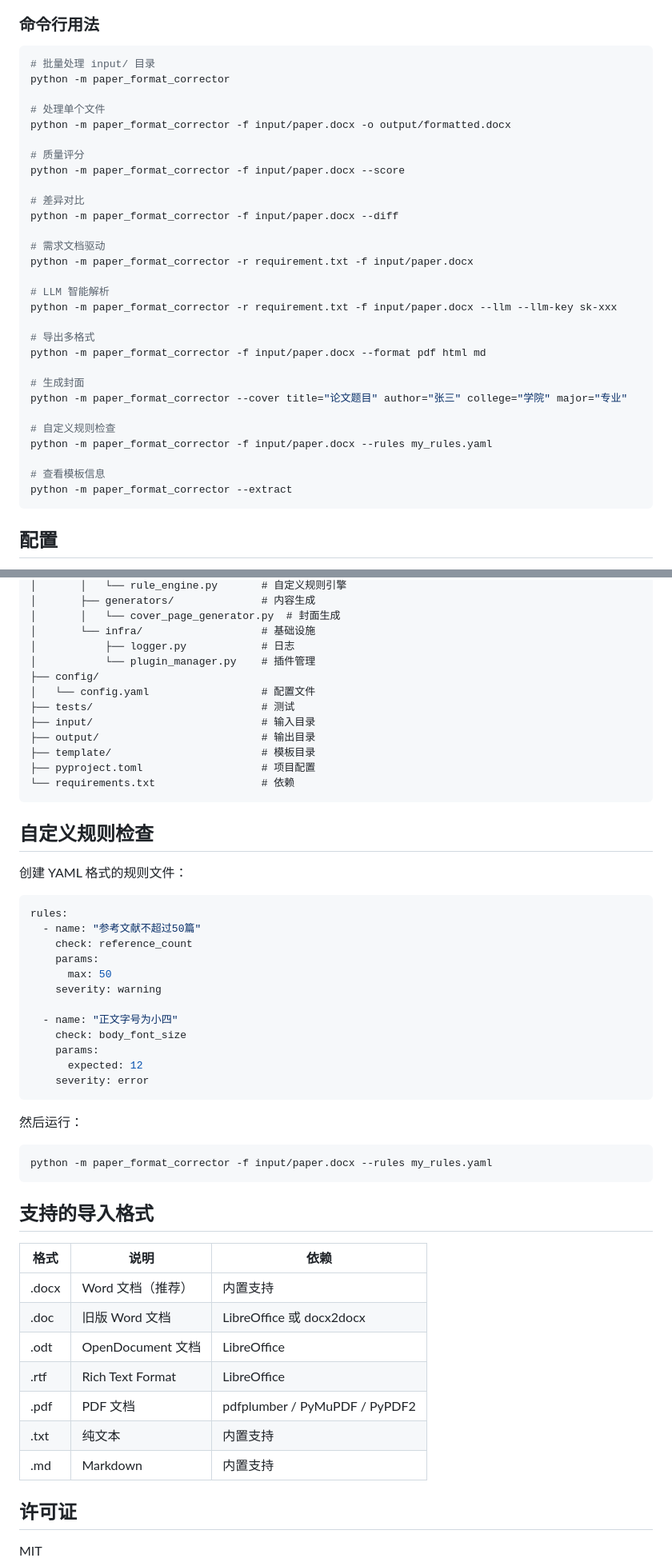
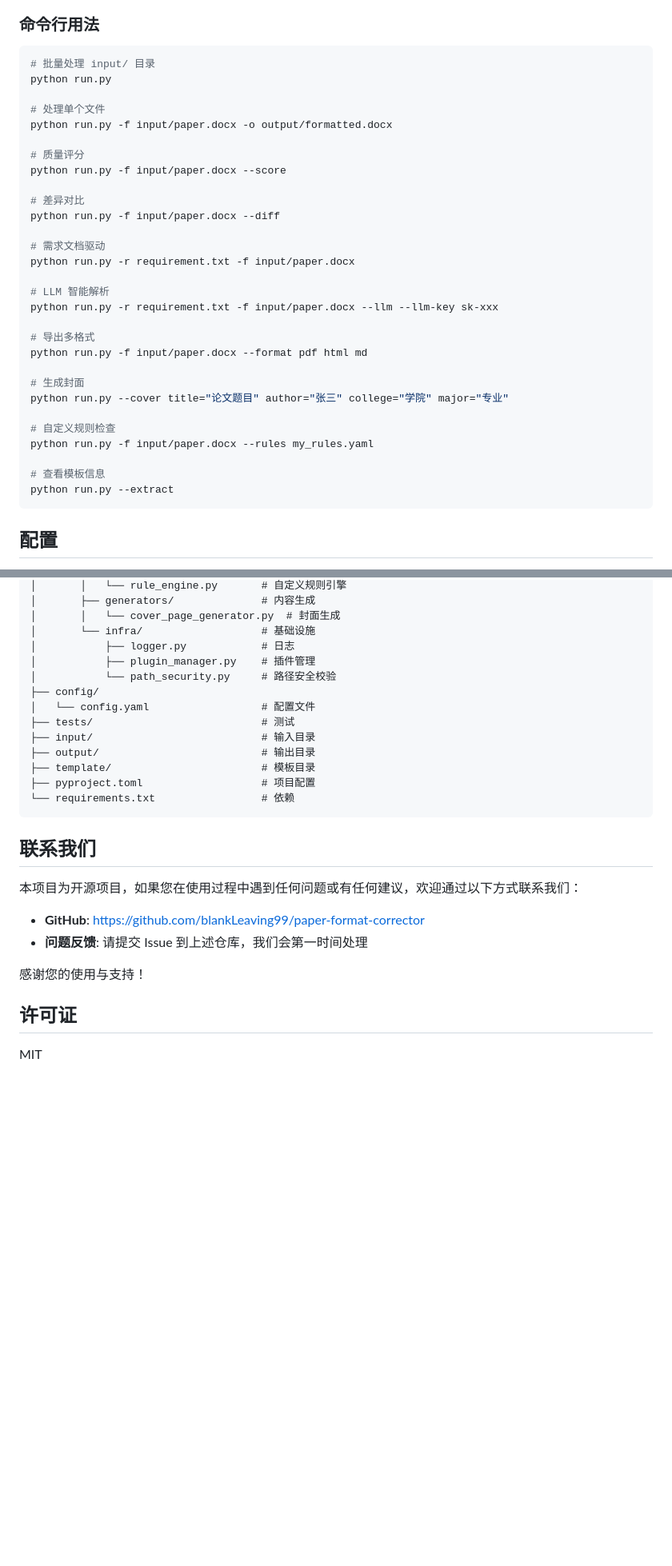
Before and after one commit to blankLeaving99/paper-format-corrector, a Markdown page: README.md, 2 parts joined by grey strips. Shown at 80% size. Drawn GitHub-style; blank space fills up the shorter version.

````diff
--- a/README.md
+++ b/README.md
@@ -65,34 +105,34 @@ python -m paper_format_corrector --gui
 
 ```bash
 # 批量处理 input/ 目录
-python -m paper_format_corrector
+python run.py
 
 # 处理单个文件
-python -m paper_format_corrector -f input/paper.docx -o output/formatted.docx
+python run.py -f input/paper.docx -o output/formatted.docx
 
 # 质量评分
-python -m paper_format_corrector -f input/paper.docx --score
+python run.py -f input/paper.docx --score
 
 # 差异对比
-python -m paper_format_corrector -f input/paper.docx --diff
+python run.py -f input/paper.docx --diff
 
 # 需求文档驱动
-python -m paper_format_corrector -r requirement.txt -f input/paper.docx
+python run.py -r requirement.txt -f input/paper.docx
 
 # LLM 智能解析
-python -m paper_format_corrector -r requirement.txt -f input/paper.docx --llm --llm-key sk-xxx
+python run.py -r requirement.txt -f input/paper.docx --llm --llm-key sk-xxx
 
 # 导出多格式
-python -m paper_format_corrector -f input/paper.docx --format pdf html md
+python run.py -f input/paper.docx --format pdf html md
 
 # 生成封面
-python -m paper_format_corrector --cover title="论文题目" author="张三" college="学院" major="专业"
+python run.py --cover title="论文题目" author="张三" college="学院" major="专业"
 
 # 自定义规则检查
-python -m paper_format_corrector -f input/paper.docx --rules my_rules.yaml
+python run.py -f input/paper.docx --rules my_rules.yaml
 
 # 查看模板信息
-python -m paper_format_corrector --extract
+python run.py --extract
 ```
 
 ## 配置
@@ -173,7 +252,8 @@ paper-format-corrector/
 │       │   └── cover_page_generator.py  # 封面生成
 │       └── infra/                   # 基础设施
 │           ├── logger.py            # 日志
-│           └── plugin_manager.py    # 插件管理
+│           ├── plugin_manager.py    # 插件管理
+│           └── path_security.py     # 路径安全校验
 ├── config/
 │   └── config.yaml                  # 配置文件
 ├── tests/                           # 测试
@@ -184,42 +264,14 @@ paper-format-corrector/
 └── requirements.txt                 # 依赖
 ```
 
-## 自定义规则检查
+## 联系我们
 
-创建 YAML 格式的规则文件：
+本项目为开源项目，如果您在使用过程中遇到任何问题或有任何建议，欢迎通过以下方式联系我们：
 
-```yaml
-rules:
-  - name: "参考文献不超过50篇"
-    check: reference_count
-    params:
-      max: 50
-    severity: warning
+- **GitHub**: https://github.com/blankLeaving99/paper-format-corrector
+- **问题反馈**: 请提交 Issue 到上述仓库，我们会第一时间处理
 
-  - name: "正文字号为小四"
-    check: body_font_size
-    params:
-      expected: 12
-    severity: error
-```
-
-然后运行：
-
-```bash
-python -m paper_format_corrector -f input/paper.docx --rules my_rules.yaml
-```
-
-## 支持的导入格式
-
-| 格式 | 说明 | 依赖 |
-|------|------|------|
-| .docx | Word 文档（推荐） | 内置支持 |
-| .doc | 旧版 Word 文档 | LibreOffice 或 docx2docx |
-| .odt | OpenDocument 文档 | LibreOffice |
-| .rtf | Rich Text Format | LibreOffice |
-| .pdf | PDF 文档 | pdfplumber / PyMuPDF / PyPDF2 |
-| .txt | 纯文本 | 内置支持 |
-| .md | Markdown | 内置支持 |
+感谢您的使用与支持！
 
 ## 许可证
 
````
Also changed, not shown: other parts of README.md (+96 -17 lines).
